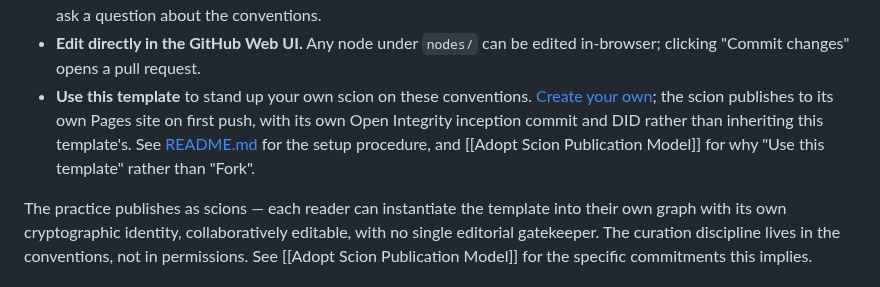
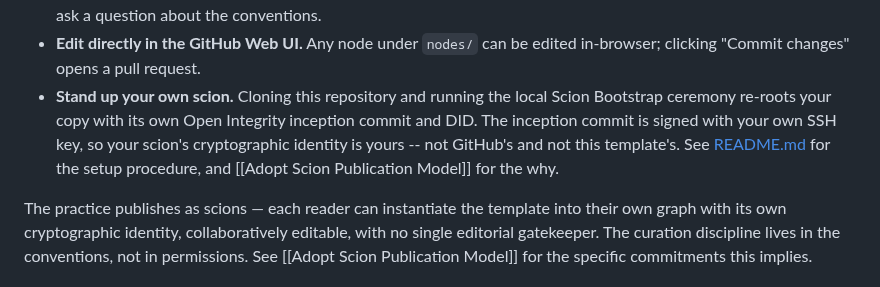
Before and after one commit to ChristopherA/DeepContext.com, a Markdown page: landing.md, the part around the change. Rendered like a GitHub page.

```diff
--- a/landing.md
+++ b/landing.md
@@ -302,14 +302,13 @@ are welcome through GitHub.
   or ask a question about the conventions.
 - **Edit directly in the GitHub Web UI.** Any node under `nodes/` can be
   edited in-browser; clicking "Commit changes" opens a pull request.
-- **Use this template** to stand up your own scion on these conventions.
-  [Create your own](https://github.com/new?template_name=DeepContext.com&template_owner=ChristopherA);
-  the scion publishes to its own Pages site on first push, with its own
-  Open Integrity inception commit and DID rather than inheriting this
-  template's. See
+- **Stand up your own scion.** Cloning this repository and running the
+  local Scion Bootstrap ceremony re-roots your copy with its own Open
+  Integrity inception commit and DID. The inception commit is signed with
+  your own SSH key, so your scion's cryptographic identity is yours -- not
+  GitHub's and not this template's. See
   [README.md](https://github.com/ChristopherA/DeepContext.com#readme) for
-  the setup procedure, and [[Adopt Scion Publication Model]] for why
-  "Use this template" rather than "Fork".
+  the setup procedure, and [[Adopt Scion Publication Model]] for the why.
 
 The practice publishes as scions — each reader can instantiate the template
 into their own graph with its own cryptographic identity, collaboratively
```
Also changed, not shown: README.md (+64 -23 lines).
